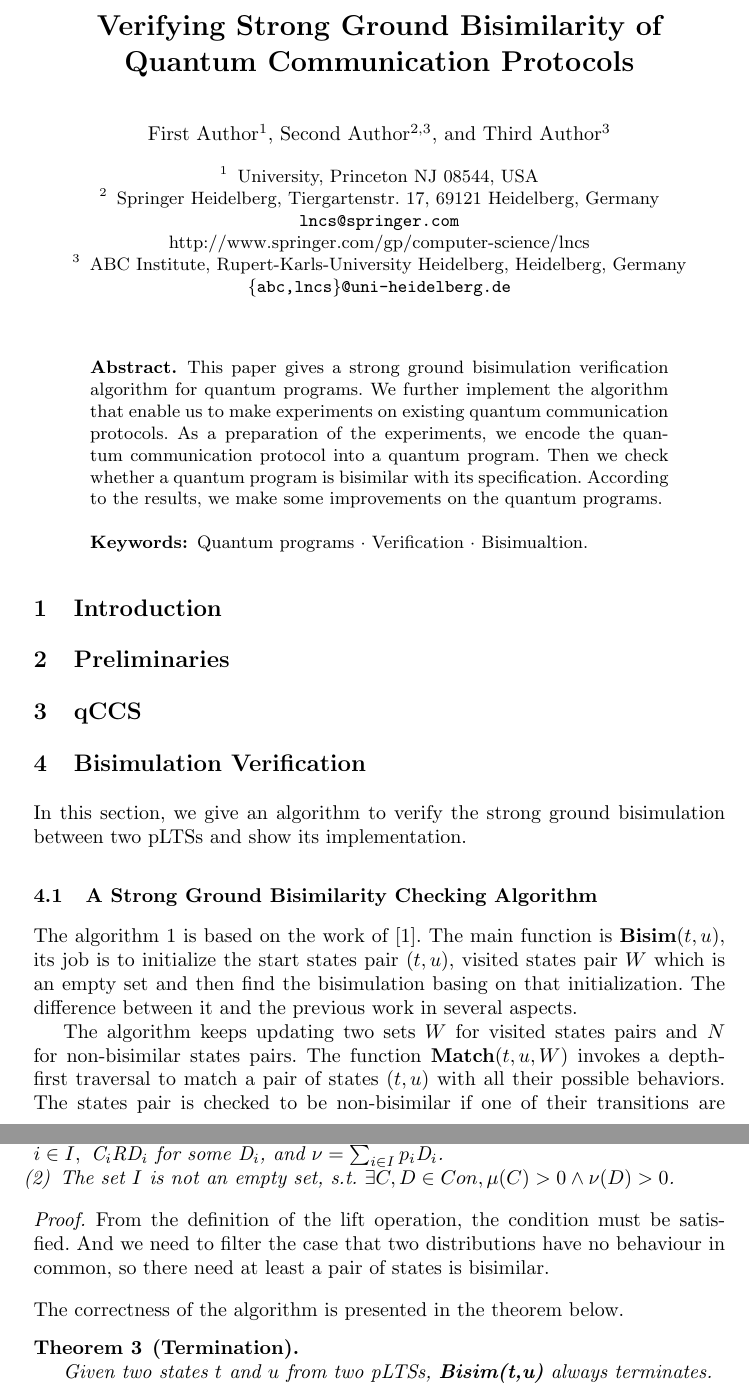
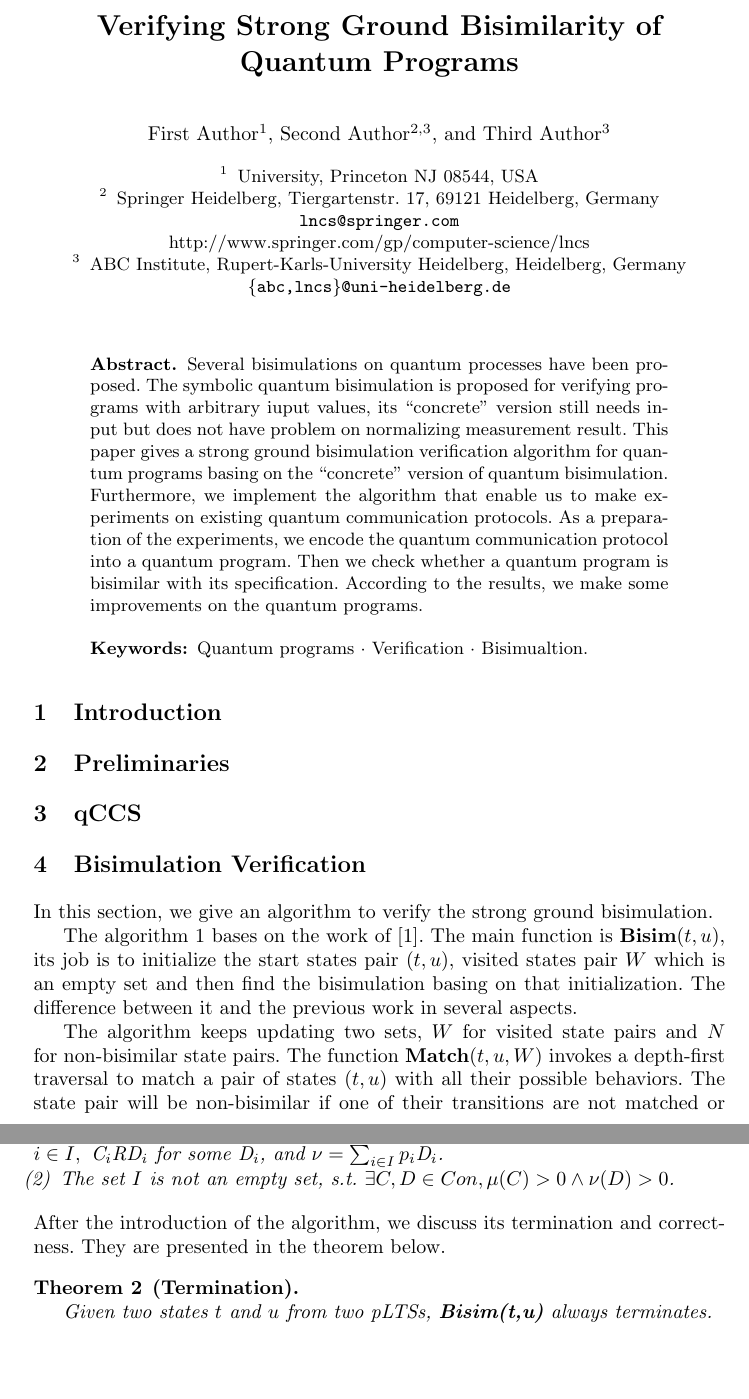
Before and after one commit to MartianQXD/Paper, a LaTeX paper (Quantum Bisimulaiton/bisim_paper.tex): two parts of pages 1 and 3 of 10, joined at a grey line, cut so that both start at the same text, the shorter picture padded with empty space. Compiled offline with pdfLaTeX.

Commit message:
more in abstract and other parts, typos.

```diff
--- a/Quantum Bisimulaiton/bisim_paper.tex
+++ b/Quantum Bisimulaiton/bisim_paper.tex
@@ -34,7 +34,7 @@
 
 
 \begin{document}
-\title{Verifying Strong Ground Bisimilarity of Quantum Communication Protocols}
+\title{Verifying Strong Ground Bisimilarity of Quantum Programs}
 \author{First Author\inst{1} \and
 Second Author\inst{2,3} \and
 Third Author\inst{3}}
@@ -50,7 +50,7 @@ ABC Institute, Rupert-Karls-University Heidelberg, Heidelberg, Germany\\
 
 \maketitle
 
-\begin{abstract}This paper gives a strong ground bisimulation verification algorithm for quantum programs. We further implement the algorithm that enable us to make experiments on existing quantum communication protocols. As a preparation of the experiments, we encode the quantum communication protocol into a quantum program. Then we check whether a quantum program is bisimilar with its specification. According to the results, we make some improvements on the quantum programs.
+\begin{abstract}Several bisimulations on quantum processes have been proposed. The symbolic quantum bisimulation is proposed for verifying programs with arbitrary iuput values, its ``concrete'' version still needs input but does not have problem on normalizing measurement result. This paper gives a strong ground bisimulation verification algorithm for quantum programs basing on the ``concrete'' version of quantum bisimulation. Furthermore, we implement the algorithm that enable us to make experiments on existing quantum communication protocols. As a preparation of the experiments, we encode the quantum communication protocol into a quantum program. Then we check whether a quantum program is bisimilar with its specification. According to the results, we make some improvements on the quantum programs.
 
 \keywords{Quantum programs  \and Verification \and Bisimualtion.}
 \end{abstract}
@@ -62,7 +62,7 @@ ABC Institute, Rupert-Karls-University Heidelberg, Heidelberg, Germany\\
 \section{qCCS}
 
 \section{Bisimulation Verification}
-In this section, we give an algorithm to verify the strong ground bisimulation between two pLTSs and show its implementation.
+In this section, we give an algorithm to verify the strong ground bisimulation.
 
 \begin{algorithm}[h]
 \caption{Bisim(t,u)}
@@ -123,10 +123,8 @@ In this section, we give an algorithm to verify the strong ground bisimulation b
 % \EndFunction
 \end{algorithmic}
 \end{algorithm}
-\subsection{A Strong Ground Bisimilarity Checking Algorithm}
-The algorithm~\ref{alg:bisim} is based on the work of \cite{TOCL2014}. The main function is \textbf{Bisim}$(t,u)$, its job is to initialize the start states pair $(t,u)$, visited states pair $W$ which is an empty set and then find the bisimulation basing on that initialization. The difference between it and the previous work in several aspects.
 
-The algorithm keeps updating two sets $W$ for visited states pairs and $N$ for non-bisimilar states pairs. The function \textbf{Match}$(t,u,W)$ invokes a depth-first traversal to match a pair of
-states $(t,u)$ with all their possible behaviors. The states pair is checked to be non-bisimilar if one of their transitions are not matched or their quantum variables, so do the quantum registers, are not matched. Then the algorithm adds the current states pair into $N$.
+The algorithm~\ref{alg:bisim} bases on the work of \cite{TOCL2014}. The main function is \textbf{Bisim}$(t,u)$, its job is to initialize the start states pair $(t,u)$, visited states pair $W$ which is an empty set and then find the bisimulation basing on that initialization. The difference between it and the previous work in several aspects.
 
-An auxiliary function \textbf{Act}$(t,u)$ is called in \textbf{Match} to discover the next action that both two states can behave. If both two states have no more action it returns an empty set. Furthermore, if there is only one of them has no more action it will lead to a non-bisimilarity. It makes the algorithm more efficient as it terminates at an early time point if those pLTSs are indeed not bisimilar. Next we prove why we can ensure that.
+The algorithm keeps updating two sets, $W$ for visited state pairs and $N$ for non-bisimilar state pairs. The function \textbf{Match}$(t,u,W)$ invokes a depth-first traversal to match a pair of
+states $(t,u)$ with all their possible behaviors. The state pair will be non-bisimilar if one of their transitions are not matched or their quantum variables are not matched, so do the quantum registers. All the non-bisimilar state pairs are added into $N$.
@@ -153,11 +153,8 @@ Let $\textit{R}\subseteq Dist(Con)\times Dist(Con)$ be the (strong) open bisimul
 \item[(1)] The relation satisfies the lifting condition, that is $\mu=\sum_{i\in I}p_i\textit{C}_i$, for each $i\in I,\ \textit{C}_i\textit{R}\textit{D}_i$ for some $\textit{D}_i$, and $\nu=\sum_{i\in I}p_i\textit{D}_i$.
 \item[(2)] The set $I$ is not an empty set, s.t. $\exists C,D\in Con, \mu(C)>0\wedge\nu(D)>0$.
 \end{item}
-\end{theorem}
-\begin{proof}
-From the definition of the lift operation, the condition must be satisfied. And we need to filter the case that two distributions have no behaviour in common, so there need at least a pair of states is bisimilar.
-\end{proof}
-The correctness of the algorithm is presented in the theorem below.
+\end{definition}
+After the introduction of the algorithm, we discuss its termination and correctness. They are presented in the theorem below.
 \begin{theorem}[Termination]
 
 Given two states $t$ and $u$ from two pLTSs, \textbf{Bisim(t,u)} always terminates.
```
Also changed, not shown: Quantum Bisimulaiton/images/architecture.eps, Quantum Bisimulaiton/bisim_paper.tex (26 more changed lines).
